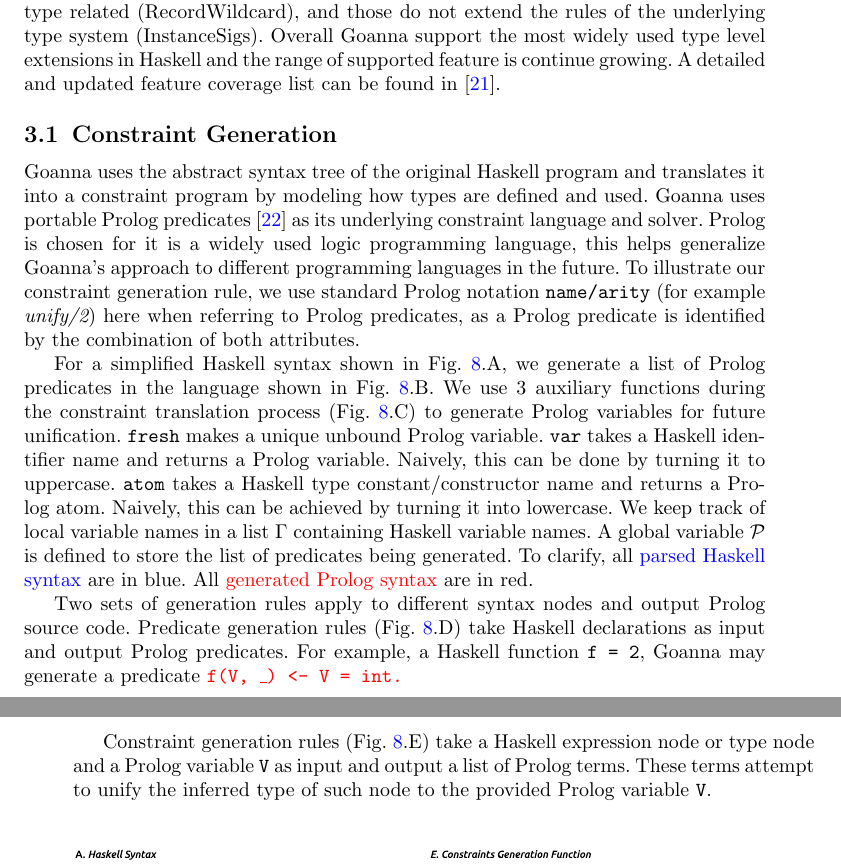
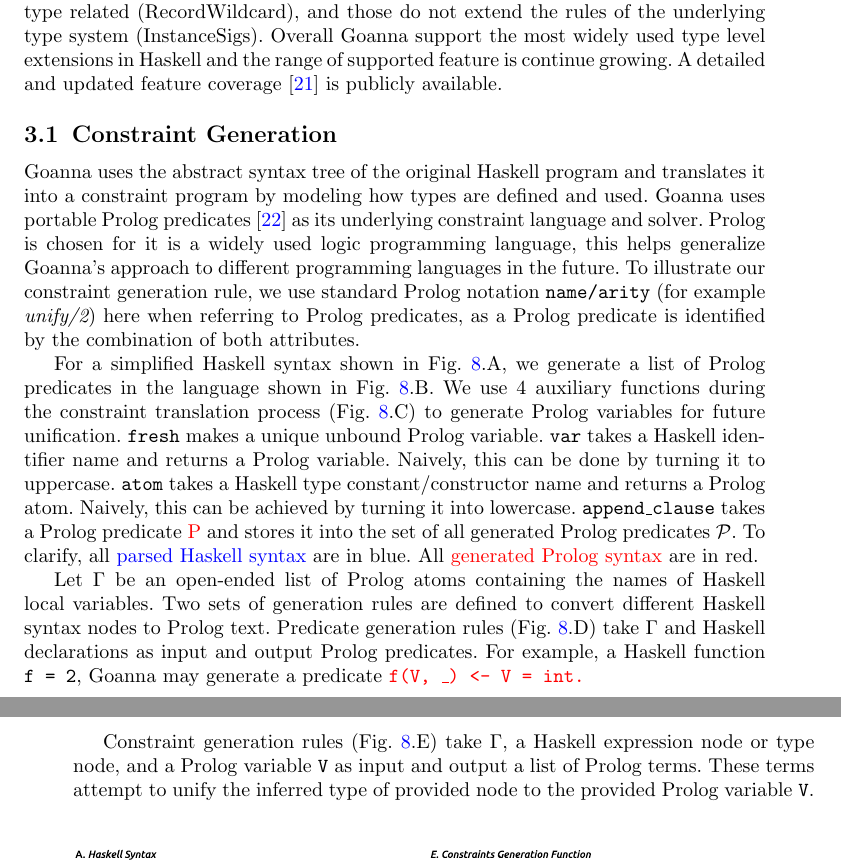
Before and after one commit to maybetonyfu/goanna-ase, a LaTeX paper (main.tex): two parts of pages 9 and 10 of 35, joined at a grey line, cut so that both start at the same text. Compiled offline with pdfLaTeX.

Commit message:
implementation

```diff
--- a/main.tex
+++ b/main.tex
@@ -247,16 +247,17 @@ In this section we  demonstrate Goanna's features using some real world examples
     \section{Goanna Implementation} \label{sec:implementation}
     Goanna comprises 3 phases: constraint generation, MCS enumeration, and post-analysis. In the constraint generation phase, Goanna walks the abstract syntax tree and collects constraints. In the MCS enumeration phase, Goanna enumerates through all MUSes. Lastly, in the post-analysis phase, Goanna applies multiple optimization techniques to reduce the number of MCSes, group MCSes by common properties, and sort them based on heuristics.
 
-    Goanna supports a wide and growing range of the Haskell 2010 language syntax \cite{Simon_Marlow2010-lg}. At the time of writing, fully supported features include module import/export, qualified imports, import hiding, do notation, algebraic data types, newtypes, type synonyms, type classes, operator sectioning, and range expression. Only operating in the type level, Goanna automatically support the language extensions that are not type related (RecordWildcard), and those do not extend the rules of the underlying type system (InstanceSigs). Overall Goanna support the most widely used type level extensions in Haskell and the range of supported feature is continue growing.  A detailed and updated feature coverage list can be found in \cite{Fu2023-rp}.
+    Goanna supports a wide and growing range of the Haskell 2010 language syntax \cite{Simon_Marlow2010-lg}. At the time of writing, fully supported features include module import/export, qualified imports, import hiding, do notation, algebraic data types, newtypes, type synonyms, type classes, operator sectioning, and range expression. Only operating in the type level, Goanna automatically support the language extensions that are not type related (RecordWildcard), and those do not extend the rules of the underlying type system (InstanceSigs). Overall Goanna support the most widely used type level extensions in Haskell and the range of supported feature is continue growing.  A detailed and updated feature coverage \cite{Fu2023-rp} is publicly available.
 
     \subsection{Constraint Generation} \label{sub:translation}
+
     Goanna uses the abstract syntax tree of the original Haskell program and translates it into a constraint program by modeling how types are defined and used. Goanna uses  portable Prolog predicates \cite{Wielemaker2011-sr} as its underlying constraint language and solver. Prolog is chosen for it is a widely used logic programming language, this helps generalize Goanna's approach to different programming languages in the future. To illustrate our constraint generation rule, we use standard Prolog notation \texttt{name/arity} (for example {\it unify/2}) here when referring to Prolog predicates, as a Prolog predicate is identified by the combination of both attributes.
 
-    For a simplified Haskell syntax shown in Fig.~\ref{fig:translation}.A, we generate a list of Prolog predicates in the language shown in Fig.~\ref{fig:translation}.B. We use 3 auxiliary functions during the constraint translation process (Fig.~\ref{fig:translation}.C) to generate Prolog variables for future unification. \texttt{fresh} makes a unique unbound Prolog variable. \texttt{var} takes a Haskell identifier name and returns a Prolog variable. Naively, this can be done by turning it to uppercase. \texttt{atom} takes a Haskell type constant/constructor name and returns a Prolog atom. Naively, this can be achieved by turning it into lowercase. We keep track of local variable names in a list $\Gamma$ containing Haskell variable names. A global variable $\mathcal{P}$ is defined to store the list of predicates being generated. To clarify, all \textcolor{blue}{parsed Haskell syntax} are in blue. All \textcolor{red}{generated Prolog syntax} are in red.
+For a simplified Haskell syntax shown in Fig.~\ref{fig:translation}.A, we generate a list of Prolog predicates in the language shown in Fig.~\ref{fig:translation}.B. We use 4 auxiliary functions during the constraint translation process (Fig.~\ref{fig:translation}.C) to generate Prolog variables for future unification. \texttt{fresh} makes a unique unbound Prolog variable. \texttt{var} takes a Haskell identifier name and returns a Prolog variable. Naively, this can be done by turning it to uppercase. \texttt{atom} takes a Haskell type constant/constructor name and returns a Prolog atom. Naively, this can be achieved by turning it into lowercase. \texttt{append\_clause} takes a Prolog predicate \textcolor{red}{P} and stores it into the set of all generated Prolog predicates $\mathcal{P}$. To clarify, all \textcolor{blue}{parsed Haskell syntax} are in blue. All \textcolor{red}{generated Prolog syntax} are in red.
 
-    Two sets of generation rules apply to different syntax nodes and output Prolog source code. Predicate generation rules (Fig.~\ref{fig:translation}.D) take Haskell declarations as input and output Prolog predicates. For example, a Haskell function \texttt{f = 2}, Goanna may generate a predicate \texttt{\textcolor{red}{f(V, \_) <- V = int.}}
+    Let $\Gamma$ be an open-ended list of Prolog atoms containing the names of Haskell local variables. Two sets of generation rules are defined to convert different Haskell syntax nodes to Prolog text. Predicate generation rules (Fig.~\ref{fig:translation}.D) take $\Gamma$ and Haskell declarations as input and output Prolog predicates. For example, a Haskell function \texttt{f = 2}, Goanna may generate a predicate \texttt{\textcolor{red}{f(V, \_) <- V = int.}}
 
-    Constraint generation rules (Fig.~\ref{fig:translation}.E) take a Haskell expression node or type node and a Prolog variable \texttt{V} as input and output a list of Prolog terms. These terms attempt to unify the inferred type of such node to the provided Prolog variable \texttt{V}.
+    Constraint generation rules (Fig.~\ref{fig:translation}.E) take $\Gamma$, a Haskell expression node or type node, and a Prolog variable \texttt{V} as input and output a list of Prolog terms. These terms attempt to unify the inferred type of provided node to the provided Prolog variable \texttt{V}.
 
     \begin{figure}[ht!]
         \centering
```
Also changed, not shown: main.tex (8 more changed lines).
